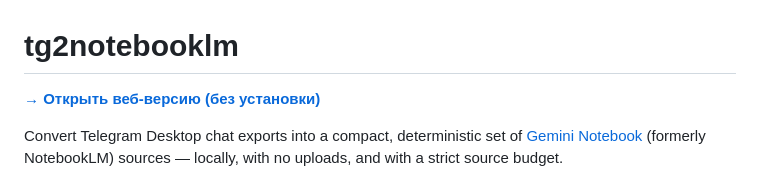
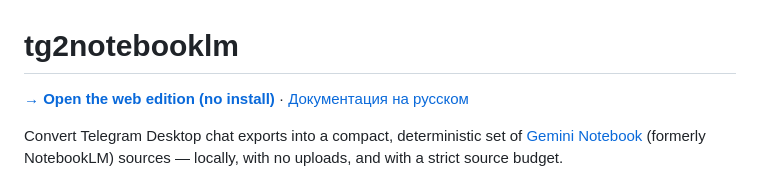
Before and after one commit to oleg494/tg2notebooklm, a Markdown page: README.md, the part around the change. Drawn GitHub-style.

```diff
--- a/README.md
+++ b/README.md
@@ -1,6 +1,6 @@
 # tg2notebooklm
 
-**[→ Открыть веб-версию (без установки)](https://oleg494.github.io/tg2notebooklm/)**
+**[→ Open the web edition (no install)](https://oleg494.github.io/tg2notebooklm/)** · [Документация на русском](README.ru.md)
 
 Convert Telegram Desktop chat exports into a compact, deterministic set of
 [Gemini Notebook](https://notebooklm.google.com/) (formerly NotebookLM) sources — locally, with no uploads, and with a strict source budget.
```
Also changed, not shown: README.ru.md (added, +189 -0 lines).
